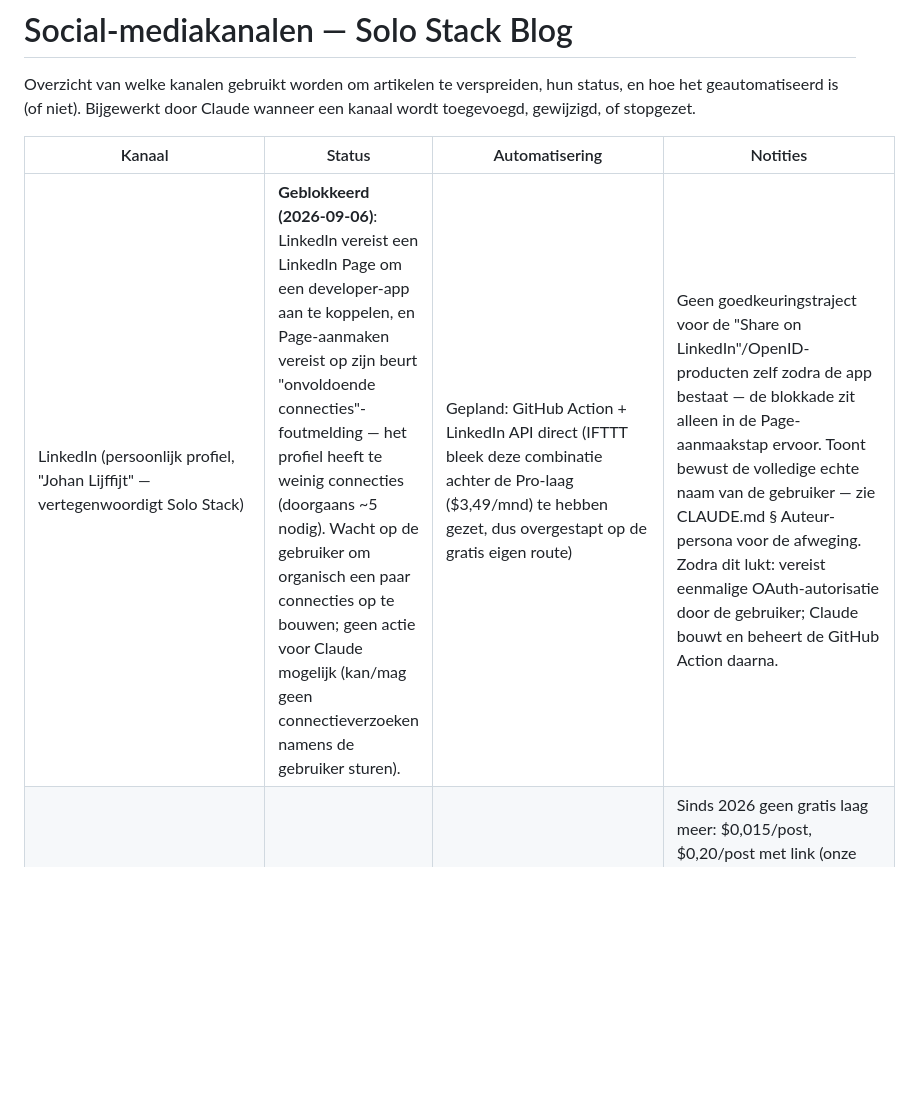
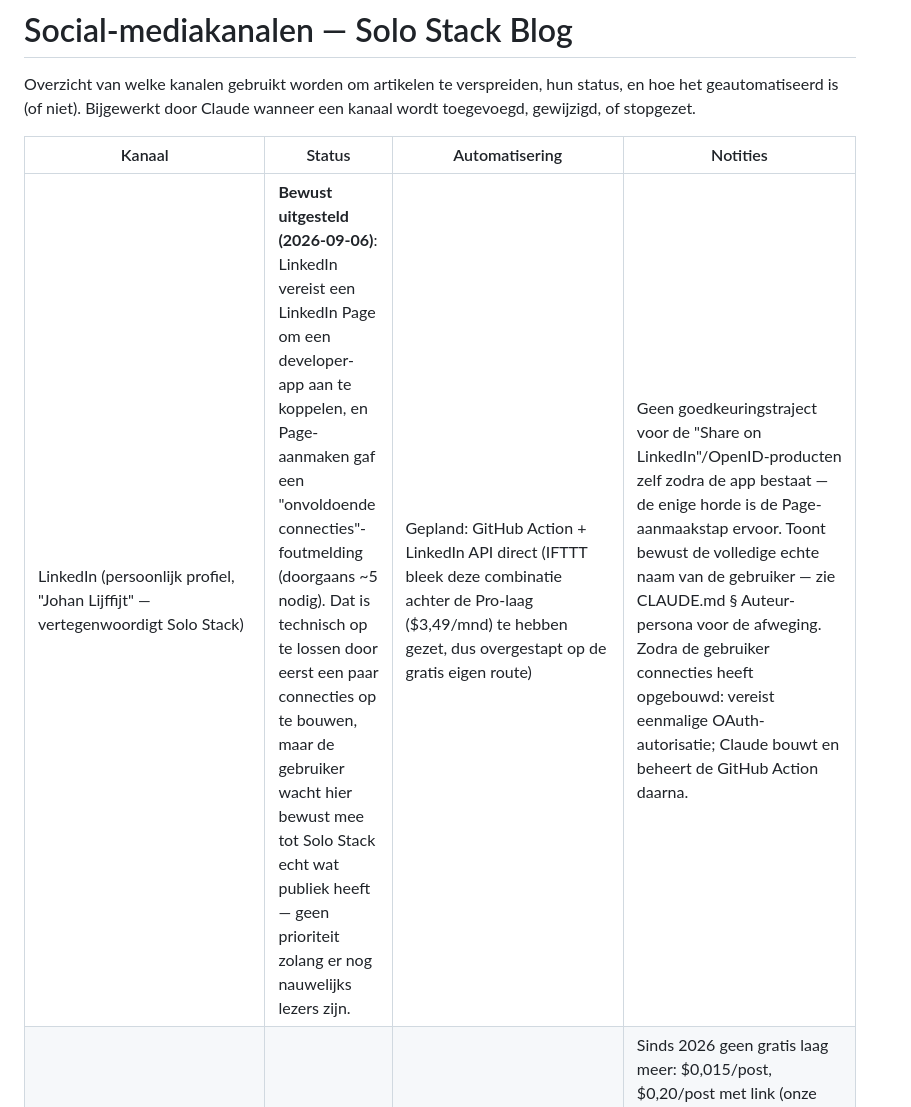
Before and after one commit to Johan1974/solo-stack-blog, a Markdown page: SOCIAL-CHANNELS.md, the part around the change. Rendered like a GitHub page; blank space fills up the shorter version.

Commit message:
LinkedIn: verduidelijken dat uitstel een bewuste keuze is, geen harde blokkade

```diff
--- a/SOCIAL-CHANNELS.md
+++ b/SOCIAL-CHANNELS.md
@@ -4,7 +4,7 @@ Overzicht van welke kanalen gebruikt worden om artikelen te verspreiden, hun sta
 
 | Kanaal | Status | Automatisering | Notities |
 |---|---|---|---|
-| LinkedIn (persoonlijk profiel, "Johan Lijffijt" — vertegenwoordigt Solo Stack) | **Geblokkeerd (2026-09-06)**: LinkedIn vereist een LinkedIn Page om een developer-app aan te koppelen, en Page-aanmaken vereist op zijn beurt "onvoldoende connecties"-foutmelding — het profiel heeft te weinig connecties (doorgaans ~5 nodig). Wacht op de gebruiker om organisch een paar connecties op te bouwen; geen actie voor Claude mogelijk (kan/mag geen connectieverzoeken namens de gebruiker sturen). | Gepland: GitHub Action + LinkedIn API direct (IFTTT bleek deze combinatie achter de Pro-laag ($3,49/mnd) te hebben gezet, dus overgestapt op de gratis eigen route) | Geen goedkeuringstraject voor de "Share on LinkedIn"/OpenID-producten zelf zodra de app bestaat — de blokkade zit alleen in de Page-aanmaakstap ervoor. Toont bewust de volledige echte naam van de gebruiker — zie CLAUDE.md § Auteur-persona voor de afweging. Zodra dit lukt: vereist eenmalige OAuth-autorisatie door de gebruiker; Claude bouwt en beheert de GitHub Action daarna. |
+| LinkedIn (persoonlijk profiel, "Johan Lijffijt" — vertegenwoordigt Solo Stack) | **Bewust uitgesteld (2026-09-06)**: LinkedIn vereist een LinkedIn Page om een developer-app aan te koppelen, en Page-aanmaken gaf een "onvoldoende connecties"-foutmelding (doorgaans ~5 nodig). Dat is technisch op te lossen door eerst een paar connecties op te bouwen, maar de gebruiker wacht hier bewust mee tot Solo Stack echt wat publiek heeft — geen prioriteit zolang er nog nauwelijks lezers zijn. | Gepland: GitHub Action + LinkedIn API direct (IFTTT bleek deze combinatie achter de Pro-laag ($3,49/mnd) te hebben gezet, dus overgestapt op de gratis eigen route) | Geen goedkeuringstraject voor de "Share on LinkedIn"/OpenID-producten zelf zodra de app bestaat — de enige horde is de Page-aanmaakstap ervoor. Toont bewust de volledige echte naam van de gebruiker — zie CLAUDE.md § Auteur-persona voor de afweging. Zodra de gebruiker connecties heeft opgebouwd: vereist eenmalige OAuth-autorisatie; Claude bouwt en beheert de GitHub Action daarna. |
 | X (Twitter) | Bewust nog niet opgezet | — | Sinds 2026 geen gratis laag meer: $0,015/post, $0,20/post met link (onze shares bevatten altijd een link). Gebruiker koos "voorlopig alleen gratis diensten" (2026-09-05) — later alsnog overwegen als het de moeite waard blijkt. |
 | Bluesky (@solostack74.bsky.social) | Live en geverifieerd werkend (2026-09-06) — eerste automatische post (Kit-review) succesvol geplaatst | GitHub Action + Bluesky API direct (`.github/workflows/social-crosspost.yml`) — zelfde eigen-route-keuze als LinkedIn, i.p.v. IFTTT: geen 2-applet-limiet, geen risico dat het achter een betaalmuur verdwijnt. | `solostack` (zonder cijfers) was al bezet. Post automatisch het nieuwste artikel uit `feed.xml` zodra het verschijnt (of handmatig via workflow_dispatch). Statusbestand `.github/social-last-posted-bluesky.txt` voorkomt dubbele posts. |
 | Mastodon (@solostack@mastodon.social) | Live en geverifieerd werkend (2026-09-06) — eerste automatische post (Kit-review) succesvol geplaatst | GitHub Action + Mastodon API direct (zelfde workflow als Bluesky hierboven) | Applicatie aangemaakt met alleen scope `write:statuses` (minimale rechten). Post automatisch het nieuwste artikel uit `feed.xml` zodra het verschijnt (of handmatig via workflow_dispatch). Bluesky en Mastodon houden elk hun eigen "laatst gepost"-status bij, zodat ze onafhankelijk van elkaar werken. |
```
